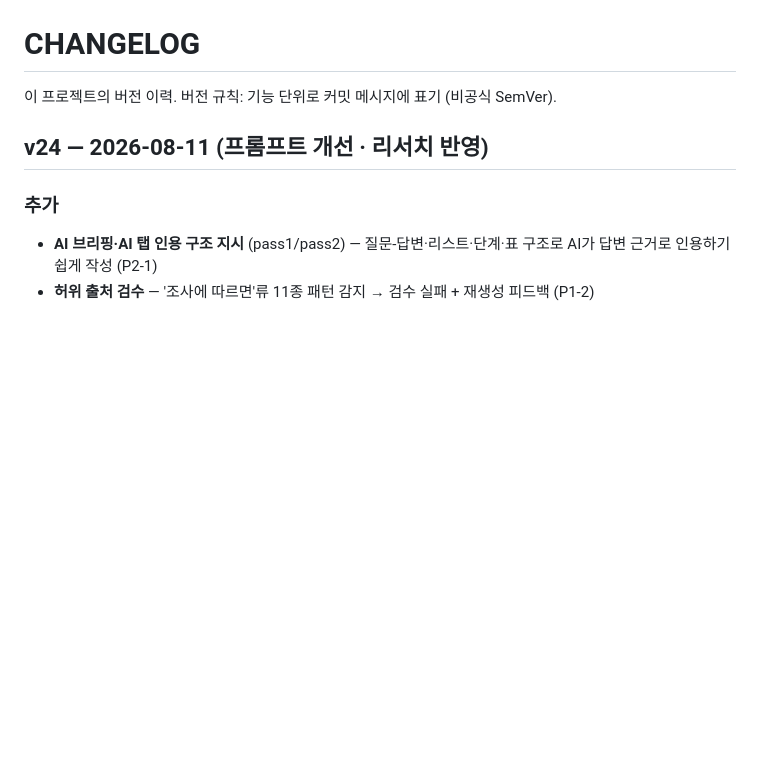
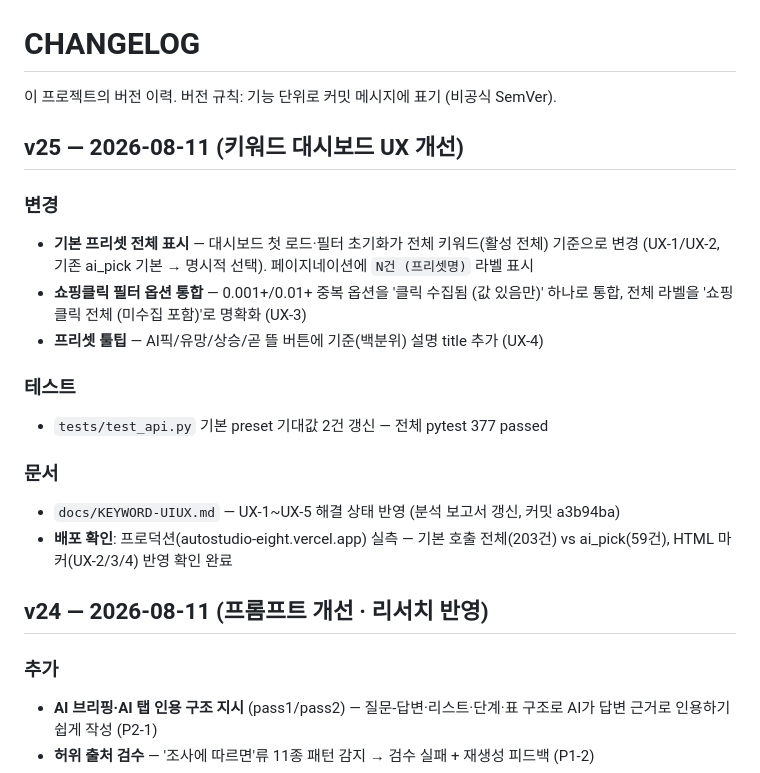
Before and after one commit to choiwjun/autostudio, a Markdown page: CHANGELOG.md, the part around the change. Drawn GitHub-style; blank space fills up the shorter version.

```diff
--- a/CHANGELOG.md
+++ b/CHANGELOG.md
@@ -1,6 +1,23 @@
 # CHANGELOG
 
 이 프로젝트의 버전 이력. 버전 규칙: 기능 단위로 커밋 메시지에 표기 (비공식 SemVer).
+
+## v25 — 2026-08-11 (키워드 대시보드 UX 개선)
+
+### 변경
+- **기본 프리셋 전체 표시** — 대시보드 첫 로드·필터 초기화가 전체 키워드(활성 전체) 기준으로
+  변경 (UX-1/UX-2, 기존 ai_pick 기본 → 명시적 선택). 페이지네이션에 `N건 (프리셋명)` 라벨 표시
+- **쇼핑클릭 필터 옵션 통합** — 0.001+/0.01+ 중복 옵션을 '클릭 수집됨 (값 있음만)' 하나로 통합,
+  전체 라벨을 '쇼핑클릭 전체 (미수집 포함)'로 명확화 (UX-3)
+- **프리셋 툴팁** — AI픽/유망/상승/곧 뜰 버튼에 기준(백분위) 설명 title 추가 (UX-4)
+
+### 테스트
+- `tests/test_api.py` 기본 preset 기대값 2건 갱신 — 전체 pytest 377 passed
+
+### 문서
+- `docs/KEYWORD-UIUX.md` — UX-1~UX-5 해결 상태 반영 (분석 보고서 갱신, 커밋 a3b94ba)
+- **배포 확인**: 프로덕션(autostudio-eight.vercel.app) 실측 — 기본 호출 전체(203건) vs ai_pick(59건),
+  HTML 마커(UX-2/3/4) 반영 확인 완료
 
 ## v24 — 2026-08-11 (프롬프트 개선 · 리서치 반영)
 
```
Also changed, not shown: docs/planning/13-image-fallback.md (added, +61 -0 lines).
